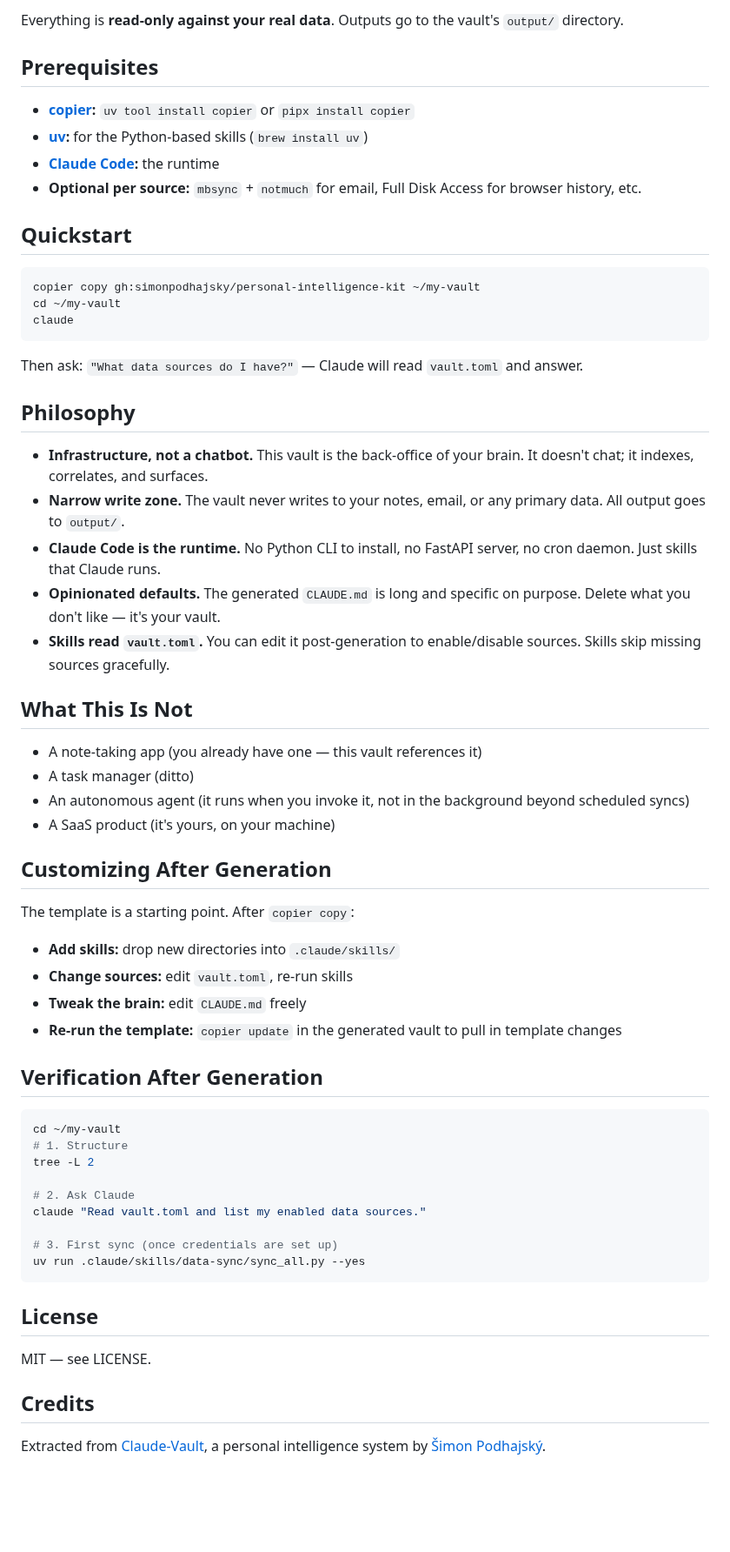
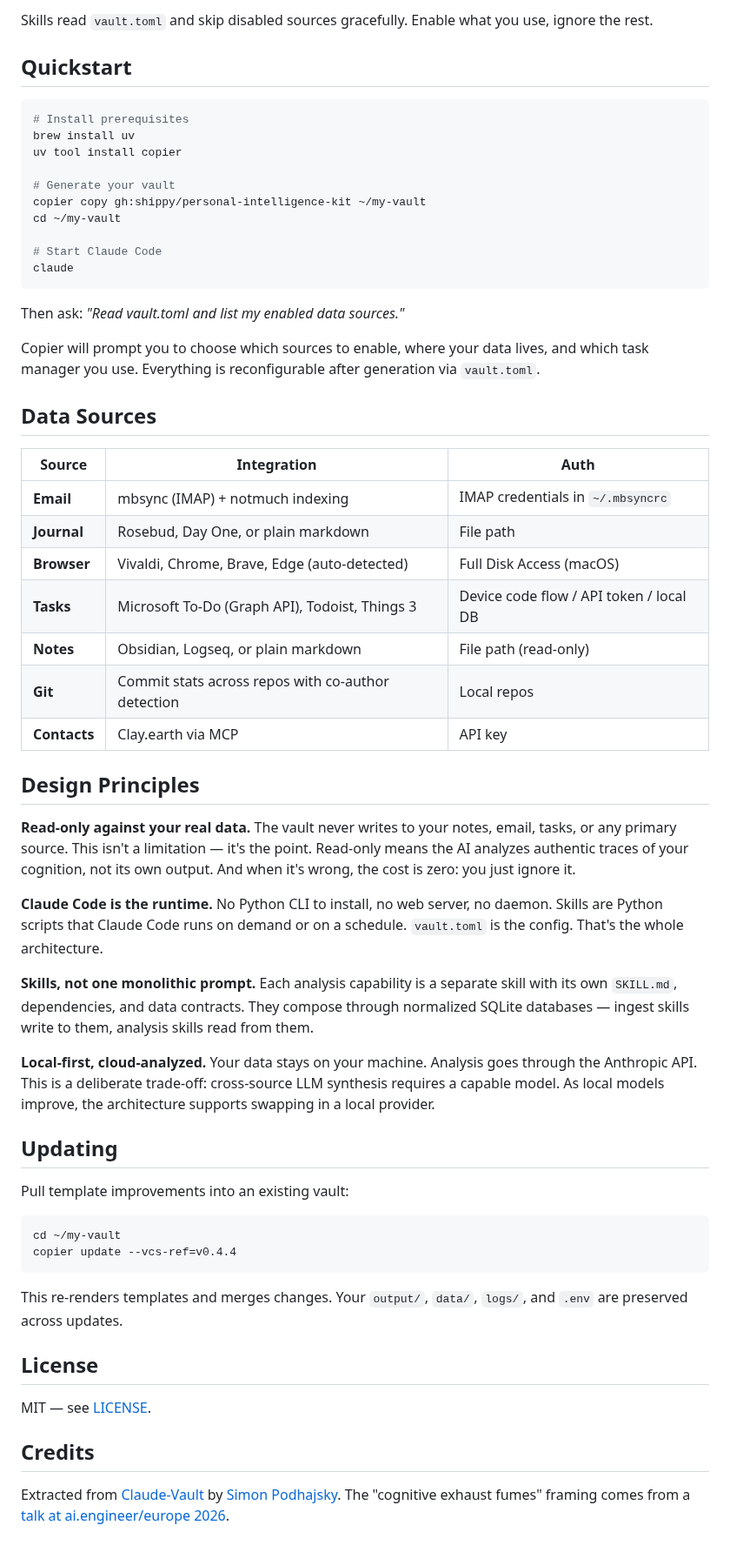
Before and after one commit to shippy/personal-intelligence-kit, a Markdown page: README.md, the part around one of its changes. Shown at 87% size. Drawn GitHub-style; blank space fills up the shorter version.

````diff
--- a/README.md
+++ b/README.md
@@ -24,65 +62,62 @@ A generated vault with:
 
-Everything is **read-only against your real data**. Outputs go to the vault's `output/` directory.
-
-## Prerequisites
-
-- **[copier](https://copier.readthedocs.io):** `uv tool install copier` or `pipx install copier`
-- **[uv](https://docs.astral.sh/uv/):** for the Python-based skills (`brew install uv`)
-- **[Claude Code](https://claude.com/claude-code):** the runtime
-- **Optional per source:** `mbsync` + `notmuch` for email, Full Disk Access for browser history, etc.
+Skills read `vault.toml` and skip disabled sources gracefully. Enable what you use, ignore the rest.
 
 ## Quickstart
 
 ```bash
-copier copy gh:simonpodhajsky/personal-intelligence-kit ~/my-vault
+# Install prerequisites
+brew install uv
+uv tool install copier
+
+# Generate your vault
+copier copy gh:shippy/personal-intelligence-kit ~/my-vault
 cd ~/my-vault
+
+# Start Claude Code
 claude
 ```
 
-Then ask: `"What data sources do I have?"` — Claude will read `vault.toml` and answer.
+Then ask: *"Read vault.toml and list my enabled data sources."*
 
-## Philosophy
+Copier will prompt you to choose which sources to enable, where your data lives, and which task manager you use. Everything is reconfigurable after generation via `vault.toml`.
 
-- **Infrastructure, not a chatbot.** This vault is the back-office of your brain. It doesn't chat; it indexes, correlates, and surfaces.
-- **Narrow write zone.** The vault never writes to your notes, email, or any primary data. All output goes to `output/`.
-- **Claude Code is the runtime.** No Python CLI to install, no FastAPI server, no cron daemon. Just skills that Claude runs.
-- **Opinionated defaults.** The generated `CLAUDE.md` is long and specific on purpose. Delete what you don't like — it's your vault.
-- **Skills read `vault.toml`.** You can edit it post-generation to enable/disable sources. Skills skip missing sources gracefully.
+## Data Sources
 
-## What This Is Not
+| Source | Integration | Auth |
+|--------|------------|------|
+| **Email** | mbsync (IMAP) + notmuch indexing | IMAP credentials in `~/.mbsyncrc` |
+| **Journal** | Rosebud, Day One, or plain markdown | File path |
+| **Browser** | Vivaldi, Chrome, Brave, Edge (auto-detected) | Full Disk Access (macOS) |
+| **Tasks** | Microsoft To-Do (Graph API), Todoist, Things 3 | Device code flow / API token / local DB |
+| **Notes** | Obsidian, Logseq, or plain markdown | File path (read-only) |
+| **Git** | Commit stats across repos with co-author detection | Local repos |
+| **Contacts** | Clay.earth via MCP | API key |
 
-- A note-taking app (you already have one — this vault references it)
-- A task manager (ditto)
-- An autonomous agent (it runs when you invoke it, not in the background beyond scheduled syncs)
-- A SaaS product (it's yours, on your machine)
+## Design Principles
 
-## Customizing After Generation
+**Read-only against your real data.** The vault never writes to your notes, email, tasks, or any primary source. This isn't a limitation — it's the point. Read-only means the AI analyzes authentic traces of your cognition, not its own output. And when it's wrong, the cost is zero: you just ignore it.
 
-The template is a starting point. After `copier copy`:
+**Claude Code is the runtime.** No Python CLI to install, no web server, no daemon. Skills are Python scripts that Claude Code runs on demand or on a schedule. `vault.toml` is the config. That's the whole architecture.
 
-- **Add skills:** drop new directories into `.claude/skills/`
-- **Change sources:** edit `vault.toml`, re-run skills
-- **Tweak the brain:** edit `CLAUDE.md` freely
-- **Re-run the template:** `copier update` in the generated vault to pull in template changes
+**Skills, not one monolithic prompt.** Each analysis capability is a separate skill with its own `SKILL.md`, dependencies, and data contracts. They compose through normalized SQLite databases — ingest skills write to them, analysis skills read from them.
 
-## Verification After Generation
+**Local-first, cloud-analyzed.** Your data stays on your machine. Analysis goes through the Anthropic API. This is a deliberate trade-off: cross-source LLM synthesis requires a capable model. As local models improve, the architecture supports swapping in a local provider.
+
+## Updating
+
+Pull template improvements into an existing vault:
 
 ```bash
 cd ~/my-vault
-# 1. Structure
-tree -L 2
+copier update --vcs-ref=v0.4.4
+```
 
-# 2. Ask Claude
-claude "Read vault.toml and list my enabled data sources."
-
-# 3. First sync (once credentials are set up)
-uv run .claude/skills/data-sync/sync_all.py --yes
-```
+This re-renders templates and merges changes. Your `output/`, `data/`, `logs/`, and `.env` are preserved across updates.
 
 ## License
 
-MIT — see LICENSE.
+MIT — see [LICENSE](LICENSE).
 
 ## Credits
 
-Extracted from [Claude-Vault](https://github.com/simonpodhajsky/Claude-Vault), a personal intelligence system by [Šimon Podhajský](https://simon.podhajsky.net).
+Extracted from [Claude-Vault](https://github.com/shippy/Claude-Vault) by [Simon Podhajsky](https://simon.podhajsky.net). The "cognitive exhaust fumes" framing comes from a [talk at ai.engineer/europe 2026](https://slides.podhajsky.net/read-only-ai).
````
Also changed, not shown: other parts of README.md (+54 -16 lines), docs/images/brain-smoke.png (added), docs/images/data-flow-diagram.png (added).
